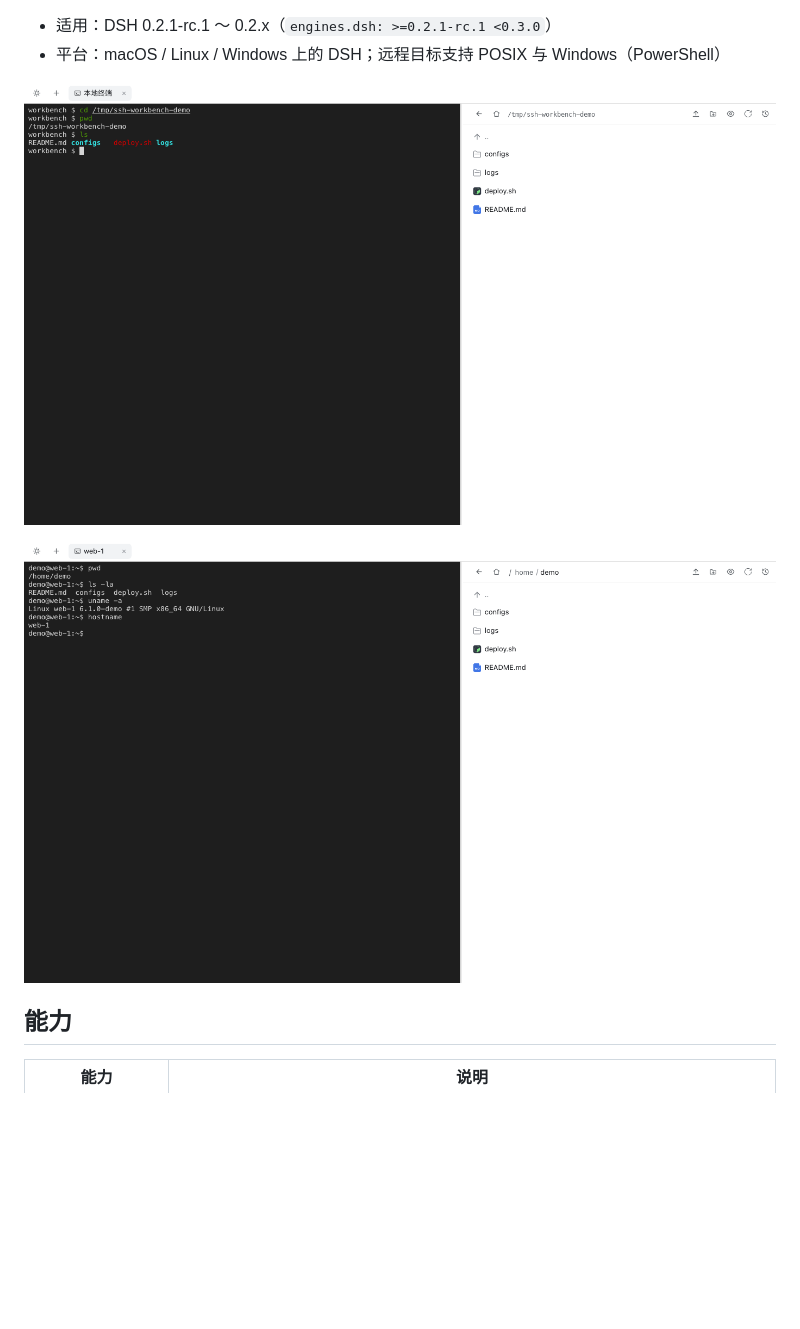
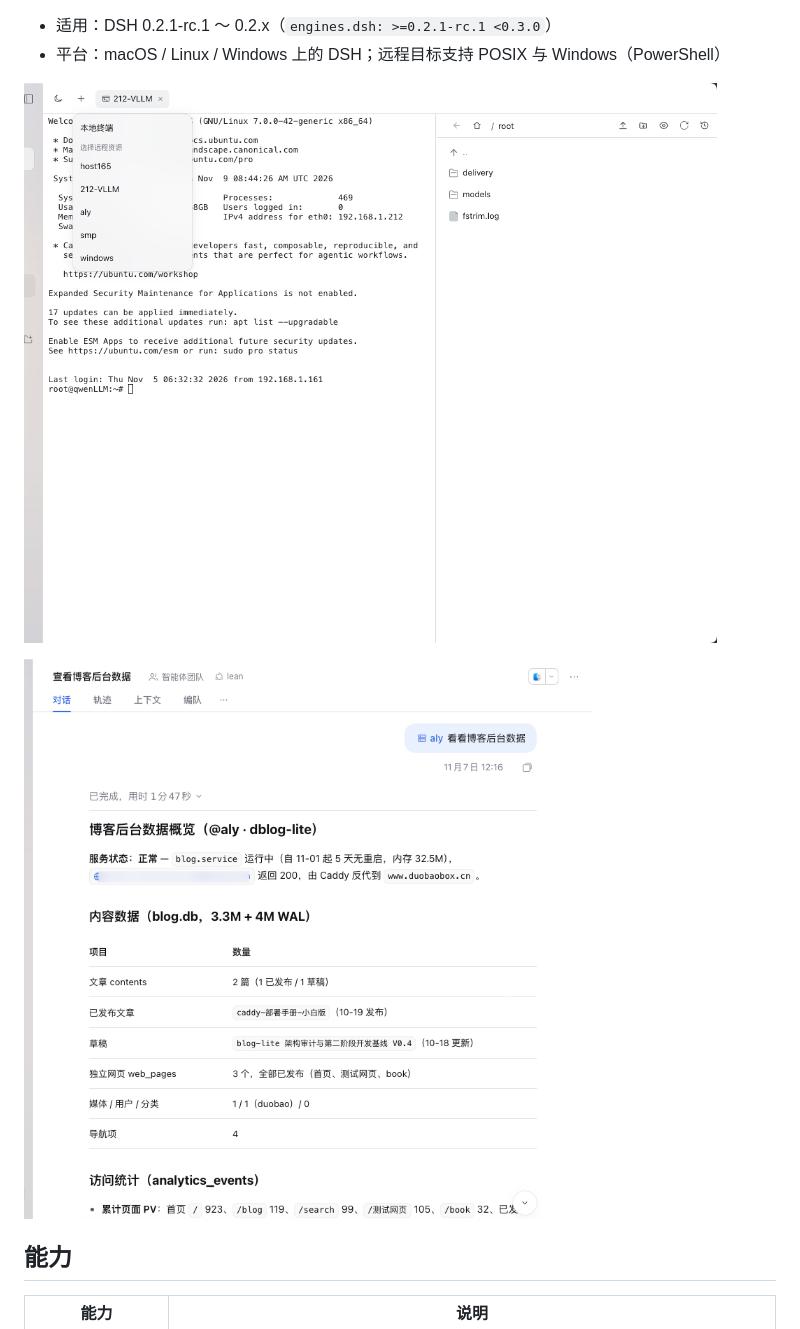
Before and after one commit to duobaobox/dsh-ssh-workbench, a Markdown page: README.md, the part around the change. Drawn GitHub-style; pictures changed too: docs/images/chat-at-resource.png (added), docs/images/remote-workbench.png; blank space fills up the shorter version.

Commit message:
docs: refresh remote workbench and @resource screenshots

```diff
--- a/README.md
+++ b/README.md
@@ -9,9 +9,9 @@ DeepSeek Harness 的**远程工作台**：SSH 终端、本地与远程文件、@
 - 适用：DSH 0.2.1-rc.1 ～ 0.2.x（`engines.dsh: >=0.2.1-rc.1 <0.3.0`）
 - 平台：macOS / Linux / Windows 上的 DSH；远程目标支持 POSIX 与 Windows（PowerShell）
 
-![远程工作台：左侧终端，右侧文件管理](docs/images/workbench.png)
+![远程工作台：远程 SSH 终端与 SFTP 文件管理](docs/images/remote-workbench.png)
 
-![远程 SSH 终端与 SFTP：连接到 web-1 后浏览 home 目录](docs/images/remote-workbench.png)
+![在对话里 @资源 执行，结果直接回到会话](docs/images/chat-at-resource.png)
 
 ## 能力
 
```
